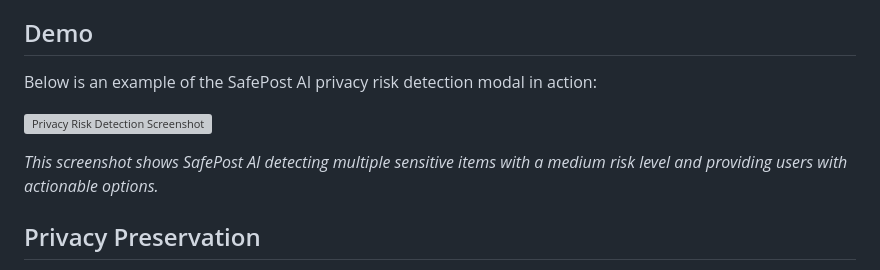
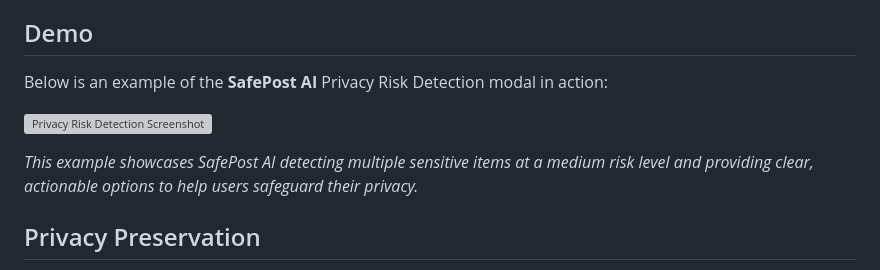
Before and after one commit to Aafreen2203/SafePostAI, a Markdown page: README.md, the part around one of its changes. Rendered like a GitHub page; grey boxes are pictures that could not be loaded.

```diff
--- a/README.md
+++ b/README.md
@@ -20,5 +20,5 @@ SafePost AI is a browser extension designed to analyze images and text on social
 
 ## Demo
 
-Below is an example of the SafePost AI privacy risk detection modal in action:
+Below is an example of the **SafePost AI** Privacy Risk Detection modal in action:
 
@@ -26,5 +26,6 @@ Below is an example of the SafePost AI privacy risk detection modal in action:
 
-*This screenshot shows SafePost AI detecting multiple sensitive items with a medium risk level and providing users with actionable options.*
+*This example showcases SafePost AI detecting multiple sensitive items at a medium risk level and providing clear, actionable options to help users safeguard their privacy.*
+
 
 
 ## Privacy Preservation
```
Also changed, not shown: other parts of README.md (+1 -1 lines).
